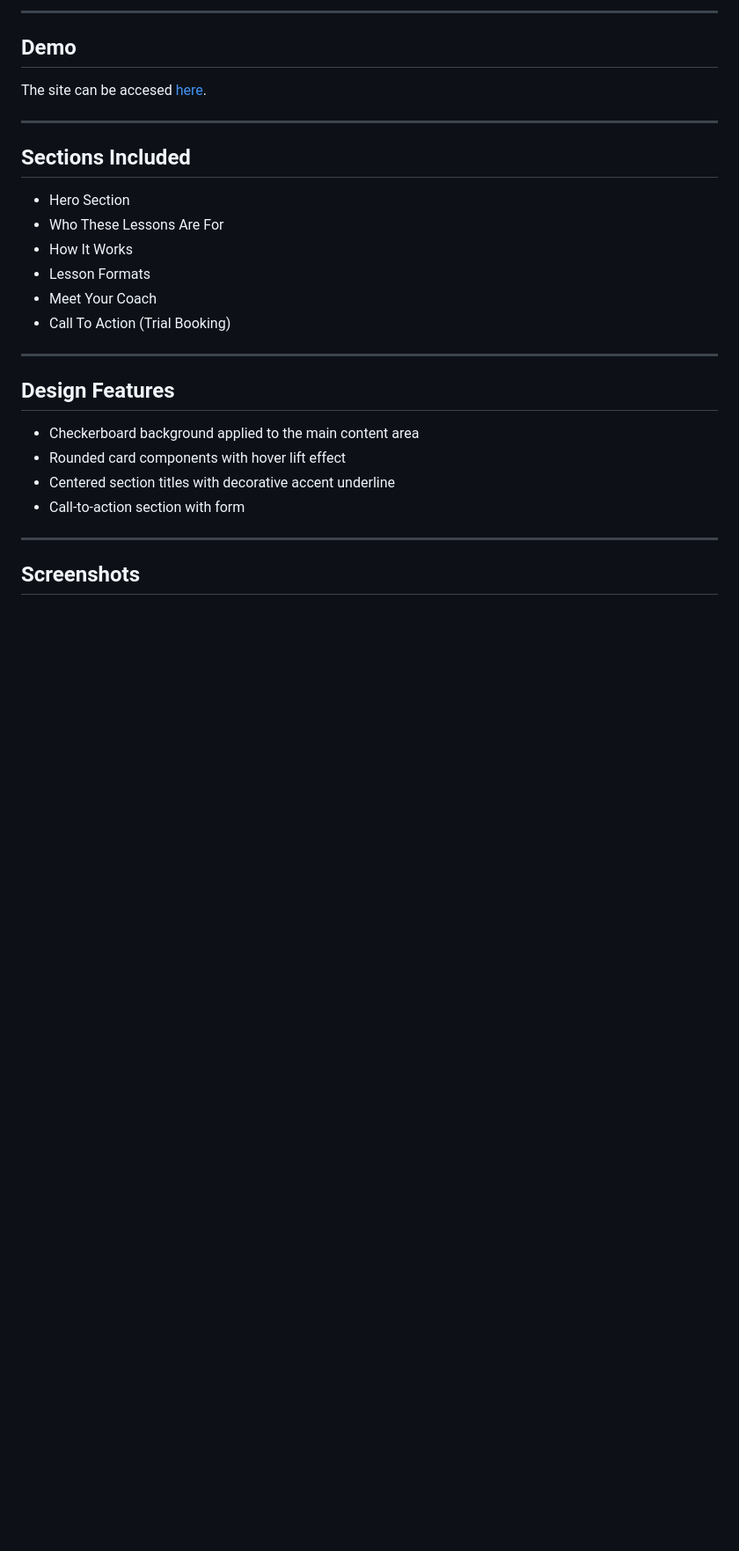
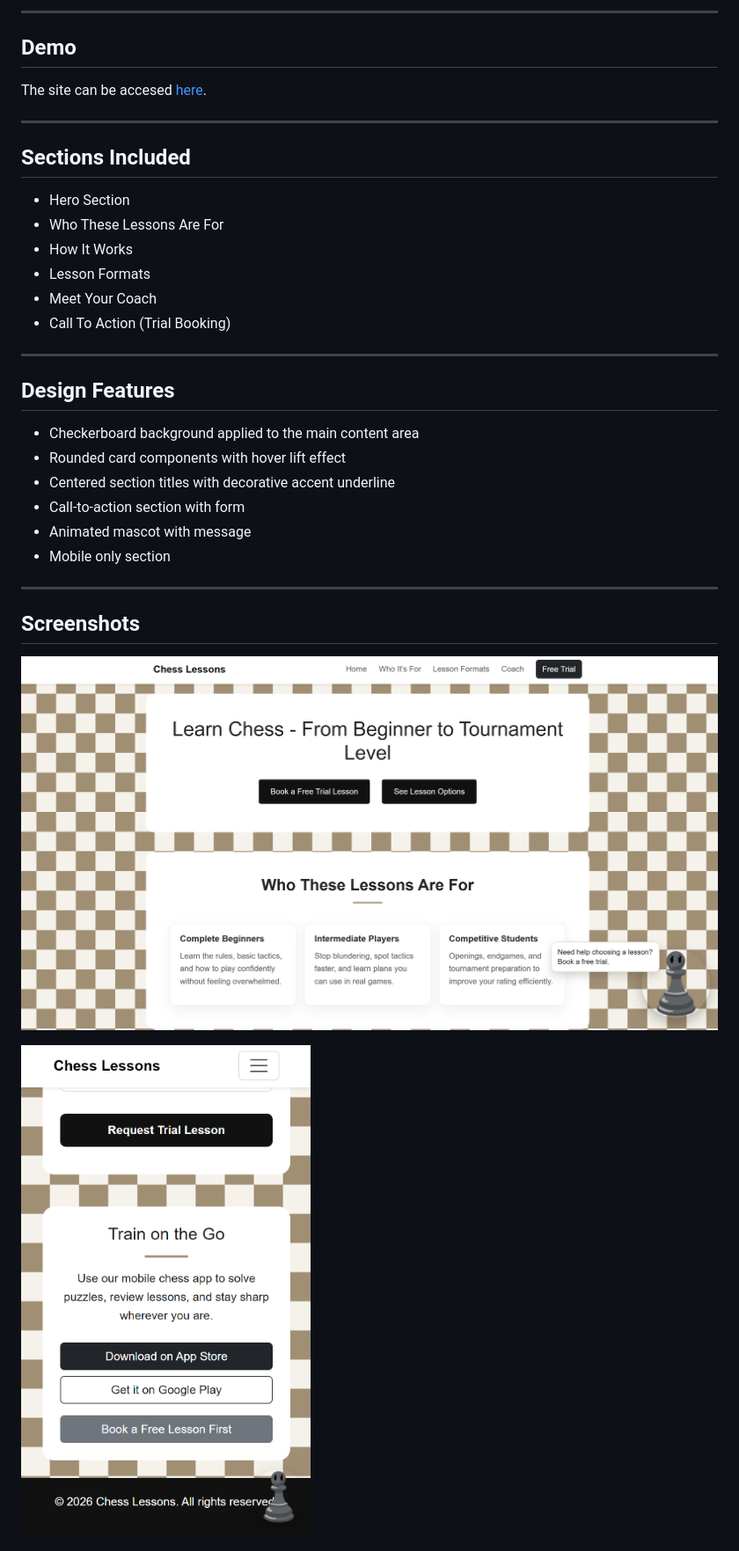
Before and after one commit to augustin-ploteanu/landing-page-labs, a Markdown page: README.md, the part around the change. Shown: that part at 88% size. Drawn GitHub-style; pictures changed too: screenshots/4.png (added), screenshots/5.png (added); blank space fills up the shorter version.

Commit message:
Report update

```diff
--- a/README.md
+++ b/README.md
@@ -30,10 +30,16 @@ The site can be accesed [here](https://augustin-ploteanu.github.io/landing-page-
 * Rounded card components with hover lift effect
 * Centered section titles with decorative accent underline
 * Call-to-action section with form
+* Animated mascot with message
+* Mobile only section
 
 ---
 
 ## Screenshots
+
+![4](screenshots/4.png)
+
+![5](screenshots/5.png)
 
 ![1](screenshots/1.png)
 
```
